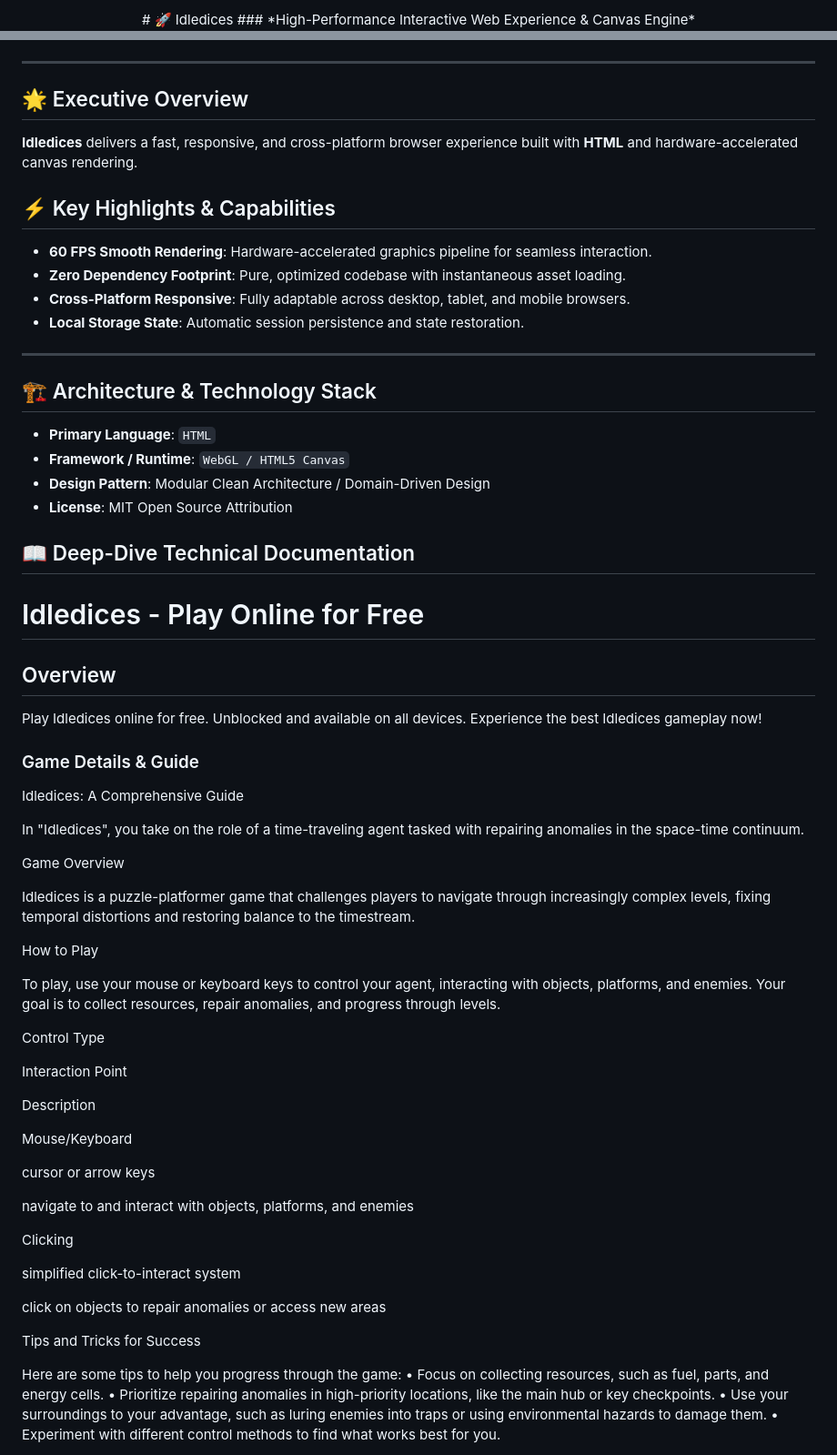
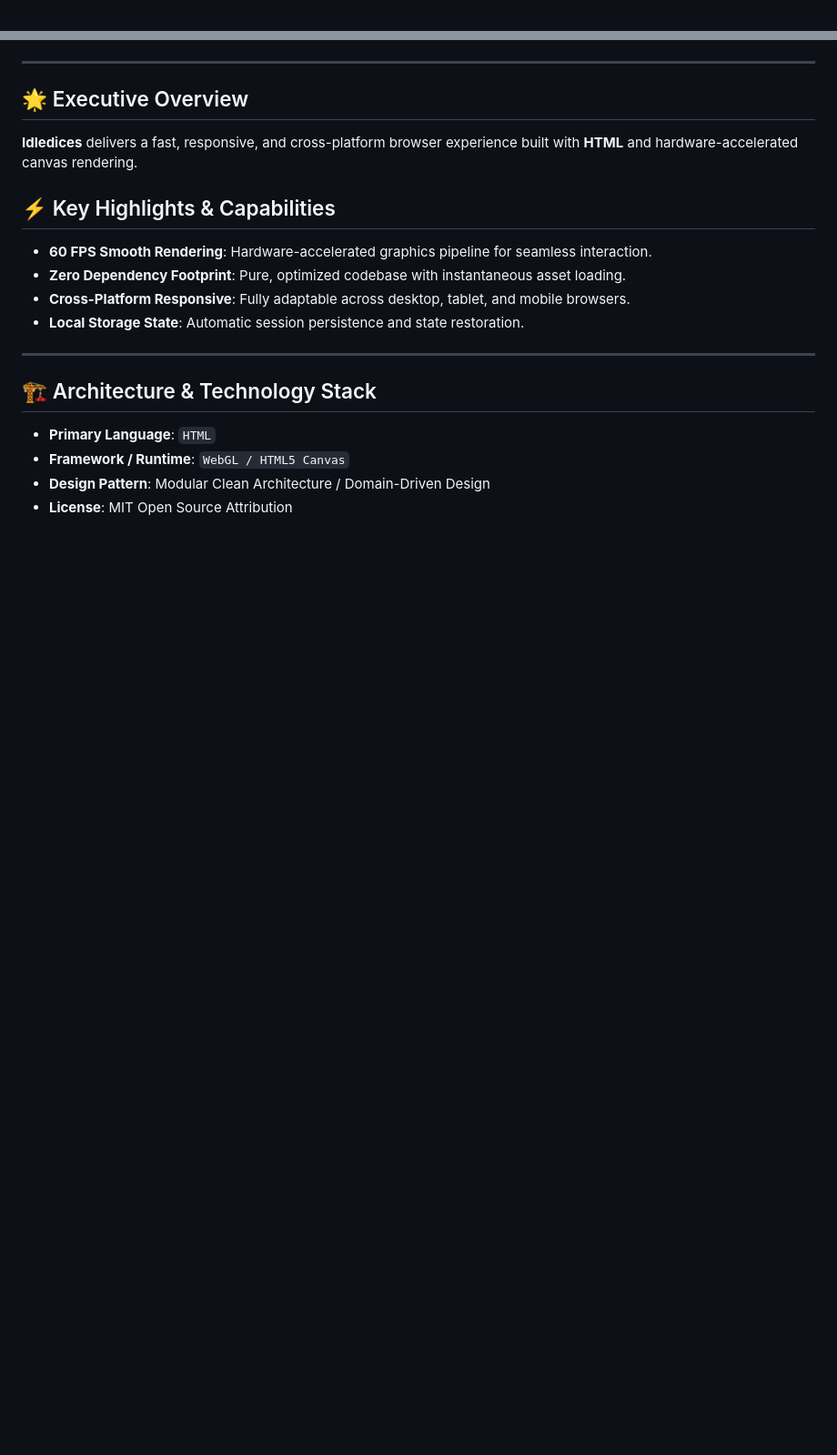
Before and after one commit to hsinidev/idledices, a Markdown page: README.md, 2 parts joined by grey strips. Shown at 91% size. GitHub-like rendering; blank space fills up the shorter version.

Commit message:
docs(readme): SEO optimization & standardized architect branding attribution (Hsini Mohamed)

```diff
--- a/README.md
+++ b/README.md
@@ -1,4 +1,2 @@
 <div align="center">
-# 🚀 Idledices
-### *High-Performance Interactive Web Experience & Canvas Engine*
 
@@ -13,6 +16,7 @@
 </div>
 
 ---
+
 ## 🌟 Executive Overview
 
 **Idledices** delivers a fast, responsive, and cross-platform browser experience built with **HTML** and hardware-accelerated canvas rendering.
@@ -25,6 +29,7 @@
 - **Local Storage State**: Automatic session persistence and state restoration.
 
 ---
+
 ## 🏗️ Architecture & Technology Stack
 
 - **Primary Language**: `HTML`
@@ -32,88 +37,3 @@
 - **Design Pattern**: Modular Clean Architecture / Domain-Driven Design
 - **License**: MIT Open Source Attribution
 
-## 📖 Deep-Dive Technical Documentation
-
-# Idledices - Play Online for Free
-
-## Overview
-Play Idledices online for free. Unblocked and available on all devices. Experience the best Idledices gameplay now!
-
-### Game Details & Guide
-Idledices: A Comprehensive Guide
-
-
-
-In "Idledices", you take on the role of a time-traveling agent tasked with repairing anomalies in the space-time continuum.
-
-
-
-Game Overview
-
-
-Idledices is a puzzle-platformer game that challenges players to navigate through increasingly complex levels, fixing temporal distortions and restoring balance to the timestream.
-
-
-
-How to Play
-
-
-To play, use your mouse or keyboard keys to control your agent, interacting with objects, platforms, and enemies. Your goal is to collect resources, repair anomalies, and progress through levels.
-
-
-
-
-
-
-
-Control Type
-
-
-Interaction Point
-
-
-Description
-
-
-
-
-
-
-Mouse/Keyboard
-
-
-cursor or arrow keys
-
-
-navigate to and interact with objects, platforms, and enemies
-
-
-
-
-
-
-Clicking
-
-
-simplified click-to-interact system
-
-
-click on objects to repair anomalies or access new areas
-
-
-
-
-
-
-
-Tips and Tricks for Success
-
-
-Here are some tips to help you progress through the game:
-  • Focus on collecting resources, such as fuel, parts, and energy cells.
-  • Prioritize repairing anomalies in high-priority locations, like the main hub or key checkpoints.
-  • Use your surroundings to your advantage, such as luring enemies into traps or using environmental hazards to damage them.
-  • Experiment with different control methods to find what works best for you.
-
-
-
```
Also changed, not shown: other parts of README.md (+12 -33 lines).
